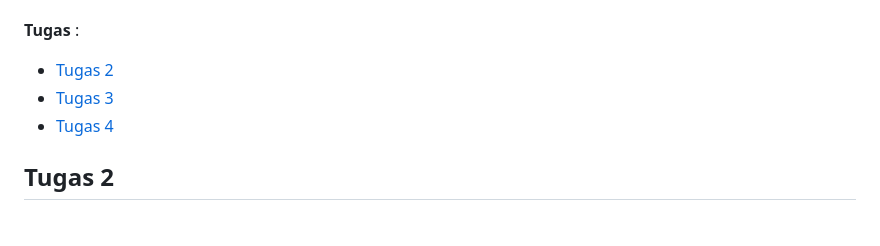
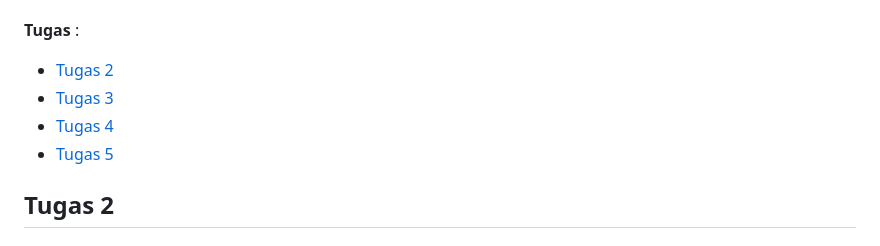
Before and after one commit to FransicaEllyaB/teleplay, a Markdown page: README.md, the part around the change. GitHub-like rendering.

Commit message:
Menambahkan READ ME

```diff
--- a/README.md
+++ b/README.md
@@ -6,6 +6,8 @@ Teleplay adalah sebuah <b>E-Commerce</b> yang memberikan layanan entertainment a
 - [Tugas 2](#tugas-2)
 - [Tugas 3](#tugas-3)
 - [Tugas 4](#tugas-4)
+- [Tugas 5](#tugas-5)
+
 
 ## Tugas 2
 ### 1.Proses Pembuatan Proyek Django
```
